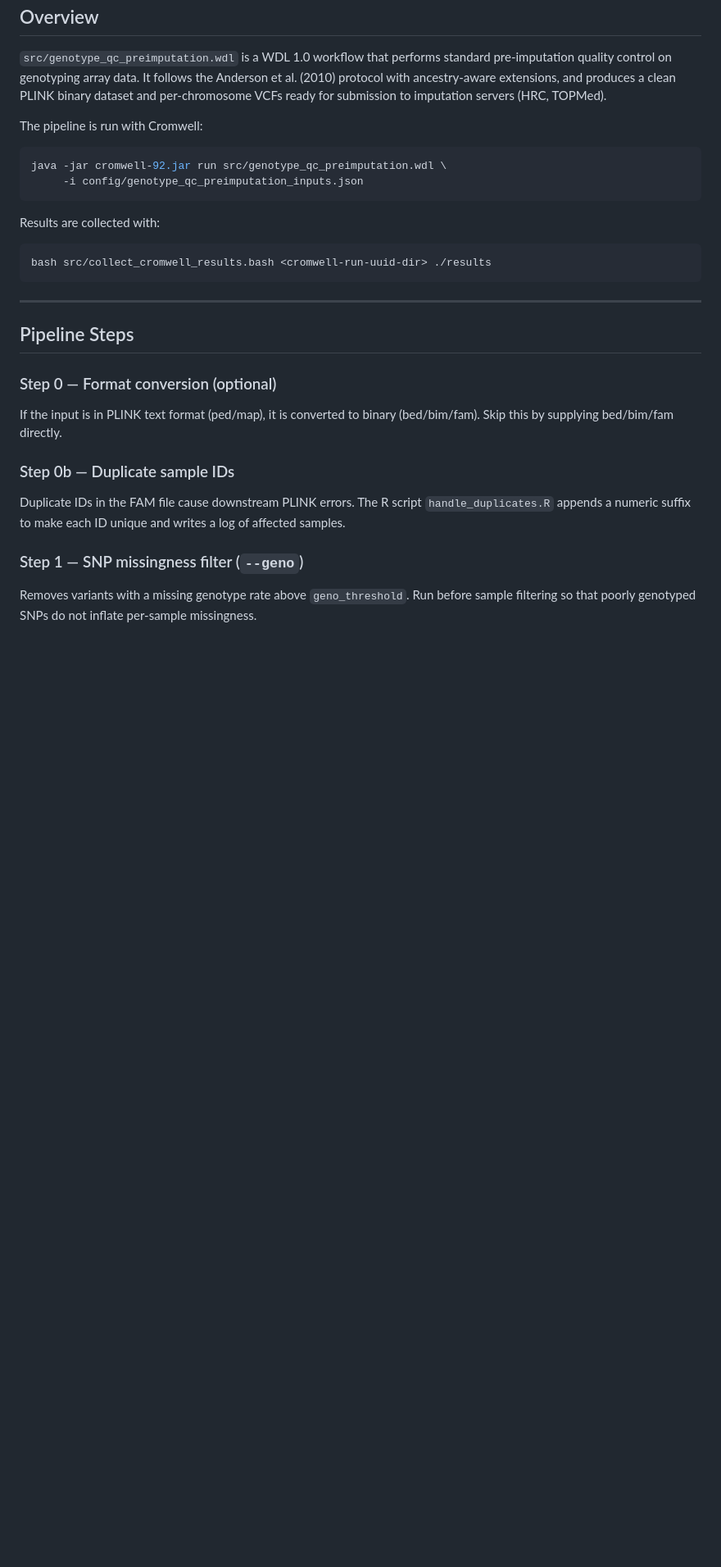
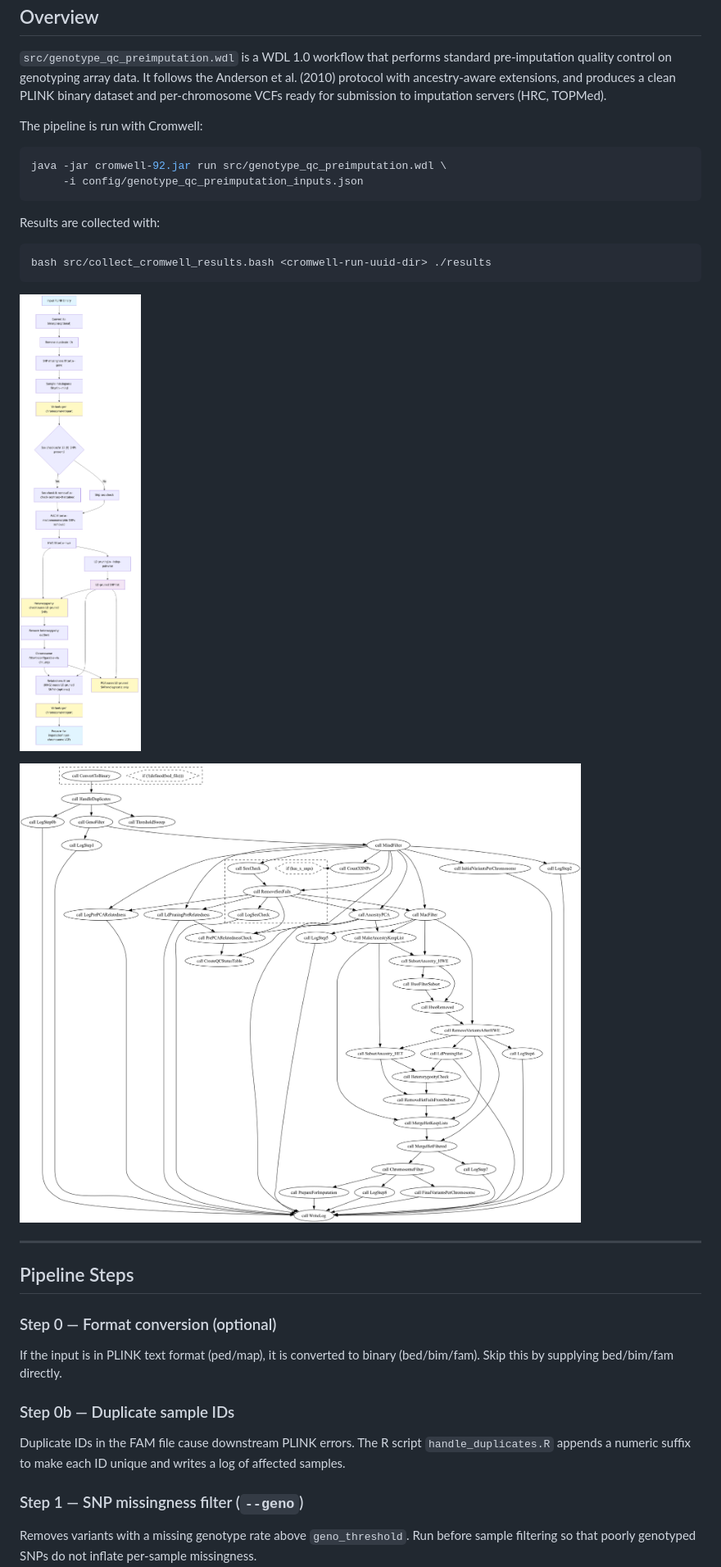
Before and after one commit to gwotto/genotype_qc_pipeline, a Markdown page: doc/pipeline.md, the part around the change. Shown at 82% size. GitHub-like rendering; blank space fills up the shorter version.

Commit message:
pipeline diagrams

````diff
--- a/doc/pipeline.md
+++ b/doc/pipeline.md
@@ -22,6 +22,10 @@ Results are collected with:
 ```bash
 bash src/collect_cromwell_results.bash <cromwell-run-uuid-dir> ./results
 ```
+
+![Pipeline flowchart](genotype_qc_preimputation_mm.png)
+
+![Pipeline graph](genotype_qc_preimputation.png)
 
 ---
 
````
